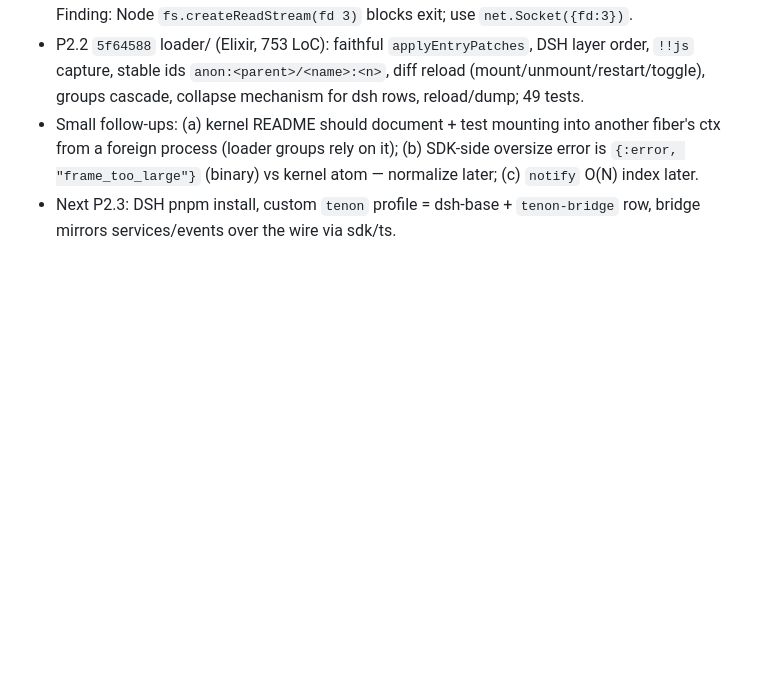
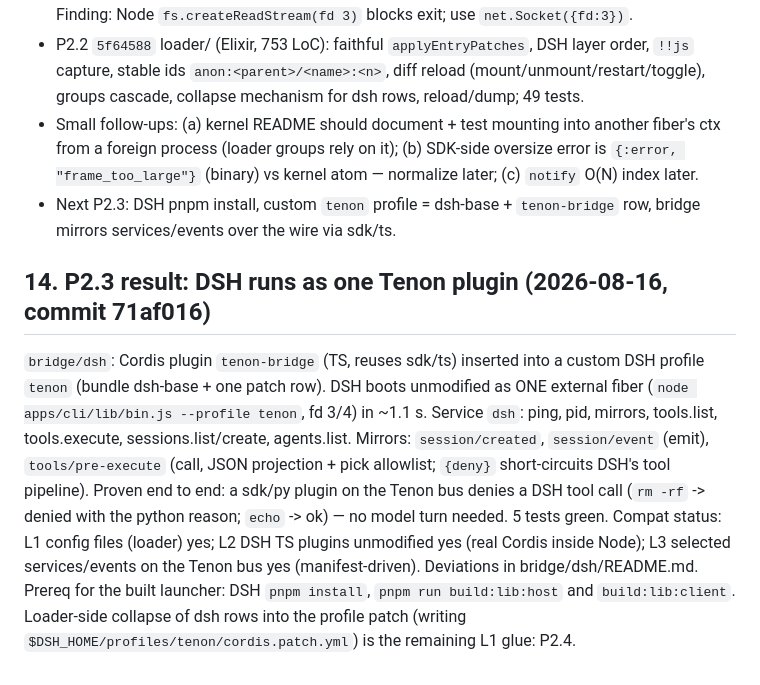
Before and after one commit to harry-ma-qiang/tenon, a Markdown page: NOTES.md, the part around the change. Rendered like a GitHub page; blank space fills up the shorter version.

Commit message:
notes: P2.3 result

```diff
--- a/NOTES.md
+++ b/NOTES.md
@@ -205,3 +205,10 @@ Steps:
 - P2.2 `5f64588` loader/ (Elixir, 753 LoC): faithful `applyEntryPatches`, DSH layer order, `!!js` capture, stable ids `anon:<parent>/<name>:<n>`, diff reload (mount/unmount/restart/toggle), groups cascade, collapse mechanism for dsh rows, reload/dump; 49 tests.
 - Small follow-ups: (a) kernel README should document + test mounting into another fiber's ctx from a foreign process (loader groups rely on it); (b) SDK-side oversize error is `{:error, "frame_too_large"}` (binary) vs kernel atom — normalize later; (c) `notify` O(N) index later.
 - Next P2.3: DSH pnpm install, custom `tenon` profile = dsh-base + `tenon-bridge` row, bridge mirrors services/events over the wire via sdk/ts.
+
+## 14. P2.3 result: DSH runs as one Tenon plugin (2026-08-16, commit 71af016)
+
+`bridge/dsh`: Cordis plugin `tenon-bridge` (TS, reuses sdk/ts) inserted into a custom DSH profile `tenon` (bundle dsh-base + one patch row). DSH boots unmodified as ONE external fiber (`node apps/cli/lib/bin.js --profile tenon`, fd 3/4) in ~1.1 s. Service `dsh`: ping, pid, mirrors, tools.list, tools.execute, sessions.list/create, agents.list. Mirrors: `session/created`, `session/event` (emit), `tools/pre-execute` (call, JSON projection + pick allowlist; `{deny}` short-circuits DSH's tool pipeline).
+Proven end to end: a sdk/py plugin on the Tenon bus denies a DSH tool call (`rm -rf` -> denied with the python reason; `echo` -> ok) — no model turn needed. 5 tests green.
+Compat status: L1 config files (loader) yes; L2 DSH TS plugins unmodified yes (real Cordis inside Node); L3 selected services/events on the Tenon bus yes (manifest-driven). Deviations in bridge/dsh/README.md.
+Prereq for the built launcher: DSH `pnpm install`, `pnpm run build:lib:host` and `build:lib:client`. Loader-side collapse of dsh rows into the profile patch (writing `$DSH_HOME/profiles/tenon/cordis.patch.yml`) is the remaining L1 glue: P2.4.
```
